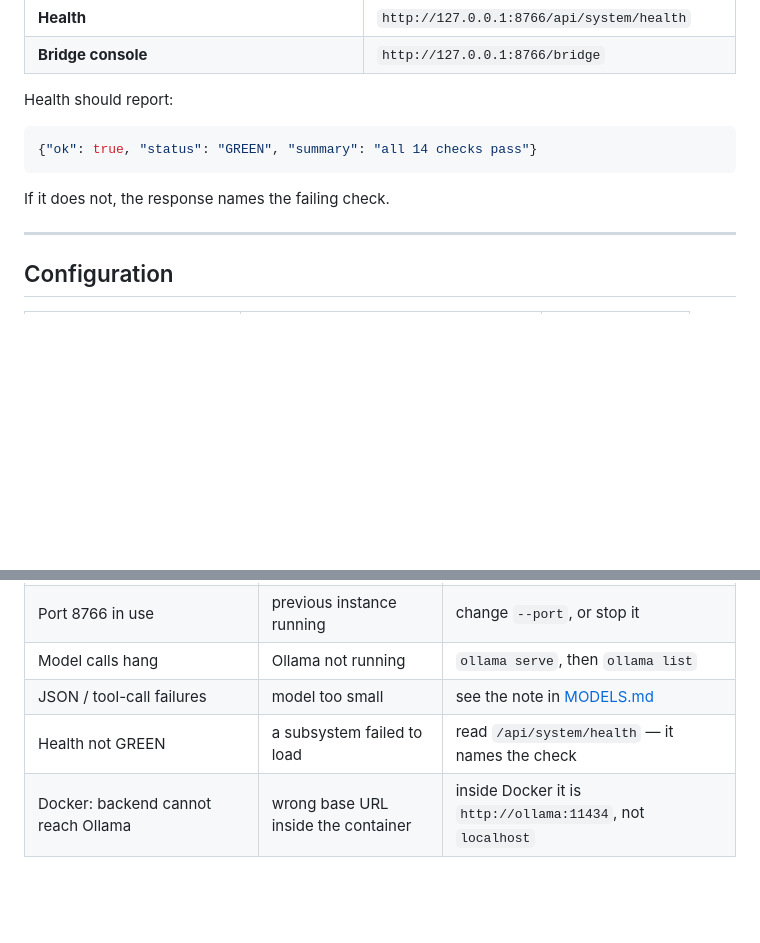
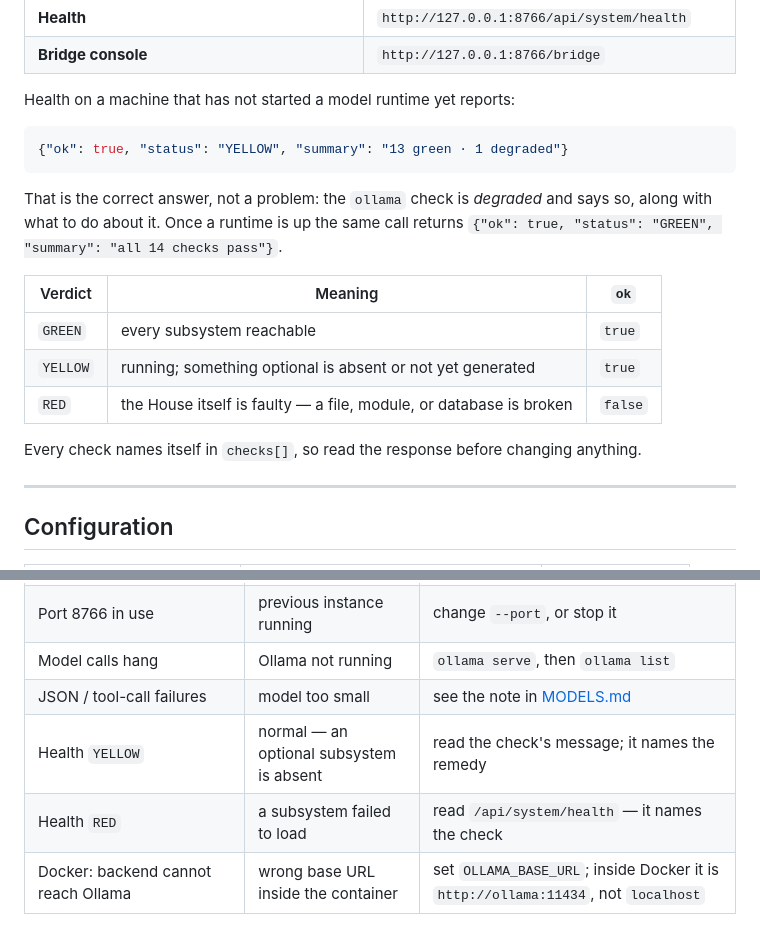
Before and after one commit to ElmatadorZ/skynetclaw, a Markdown page: docs/INSTALL.md, 2 parts joined by grey strips. Drawn GitHub-style; blank space fills up the shorter version.

````diff
--- a/docs/INSTALL.md
+++ b/docs/INSTALL.md
@@ -132,13 +132,23 @@ INFO:     Uvicorn running on http://127.0.0.1:8766
 | **Health** | `http://127.0.0.1:8766/api/system/health` |
 | **Bridge console** | `http://127.0.0.1:8766/bridge` |
 
-Health should report:
+Health on a machine that has not started a model runtime yet reports:
 
 ```json
-{"ok": true, "status": "GREEN", "summary": "all 14 checks pass"}
+{"ok": true, "status": "YELLOW", "summary": "13 green · 1 degraded"}
 ```
 
-If it does not, the response names the failing check.
+That is the correct answer, not a problem: the `ollama` check is *degraded* and says so, along
+with what to do about it. Once a runtime is up the same call returns
+`{"ok": true, "status": "GREEN", "summary": "all 14 checks pass"}`.
+
+| Verdict | Meaning | `ok` |
+|---|---|---|
+| `GREEN` | every subsystem reachable | `true` |
+| `YELLOW` | running; something optional is absent or not yet generated | `true` |
+| `RED` | the House itself is faulty — a file, module, or database is broken | `false` |
+
+Every check names itself in `checks[]`, so read the response before changing anything.
 
 ---
 
@@ -181,5 +191,6 @@ See [NOTICE](../NOTICE).
 | Port 8766 in use | previous instance running | change `--port`, or stop it |
 | Model calls hang | Ollama not running | `ollama serve`, then `ollama list` |
 | JSON / tool-call failures | model too small | see the note in [MODELS.md](MODELS.md) |
-| Health not GREEN | a subsystem failed to load | read `/api/system/health` — it names the check |
-| Docker: backend cannot reach Ollama | wrong base URL inside the container | inside Docker it is `http://ollama:11434`, not `localhost` |
+| Health `YELLOW` | normal — an optional subsystem is absent | read the check's message; it names the remedy |
+| Health `RED` | a subsystem failed to load | read `/api/system/health` — it names the check |
+| Docker: backend cannot reach Ollama | wrong base URL inside the container | set `OLLAMA_BASE_URL`; inside Docker it is `http://ollama:11434`, not `localhost` |
````
Also changed, not shown: README.md (+5 -1 lines), docs/MODELS.md (+11 -0 lines).
